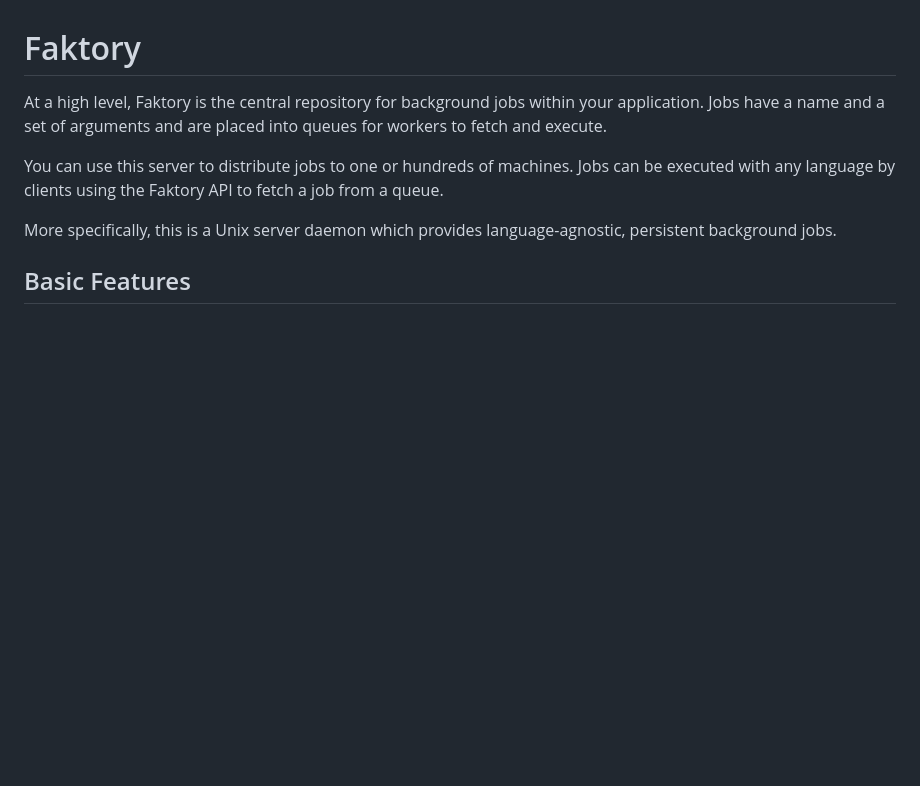
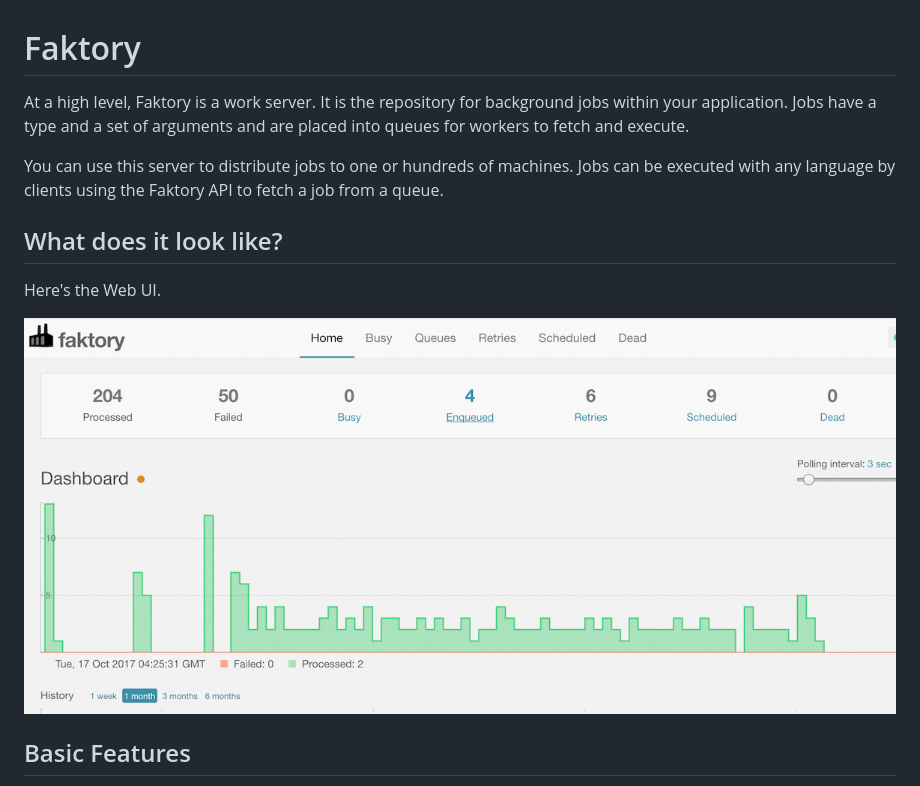
Before and after one commit to contribsys/faktory, a Markdown page: README.md, the part around the change. GitHub-like rendering; pictures changed too: docs/webui.png (added); blank space fills up the shorter version.

Commit message:
webui

```diff
--- a/README.md
+++ b/README.md
@@ -1,15 +1,19 @@
 # Faktory
 
-At a high level, Faktory is the central repository for background jobs
-within your application. Jobs have a name and a set of
+At a high level, Faktory is a work server.  It is the repository for
+background jobs within your application. Jobs have a type and a set of
 arguments and are placed into queues for workers to fetch and execute.
 
 You can use this server to distribute jobs to one or hundreds of
 machines.  Jobs can be executed with any language by clients using
 the Faktory API to fetch a job from a queue.
 
-More specifically, this is a Unix server daemon which provides
-language-agnostic, persistent background jobs.
+## What does it look like?
+
+Here's the Web UI.
+
+![webui](docs/webui.png)
+
 
 ## Basic Features
 
```
